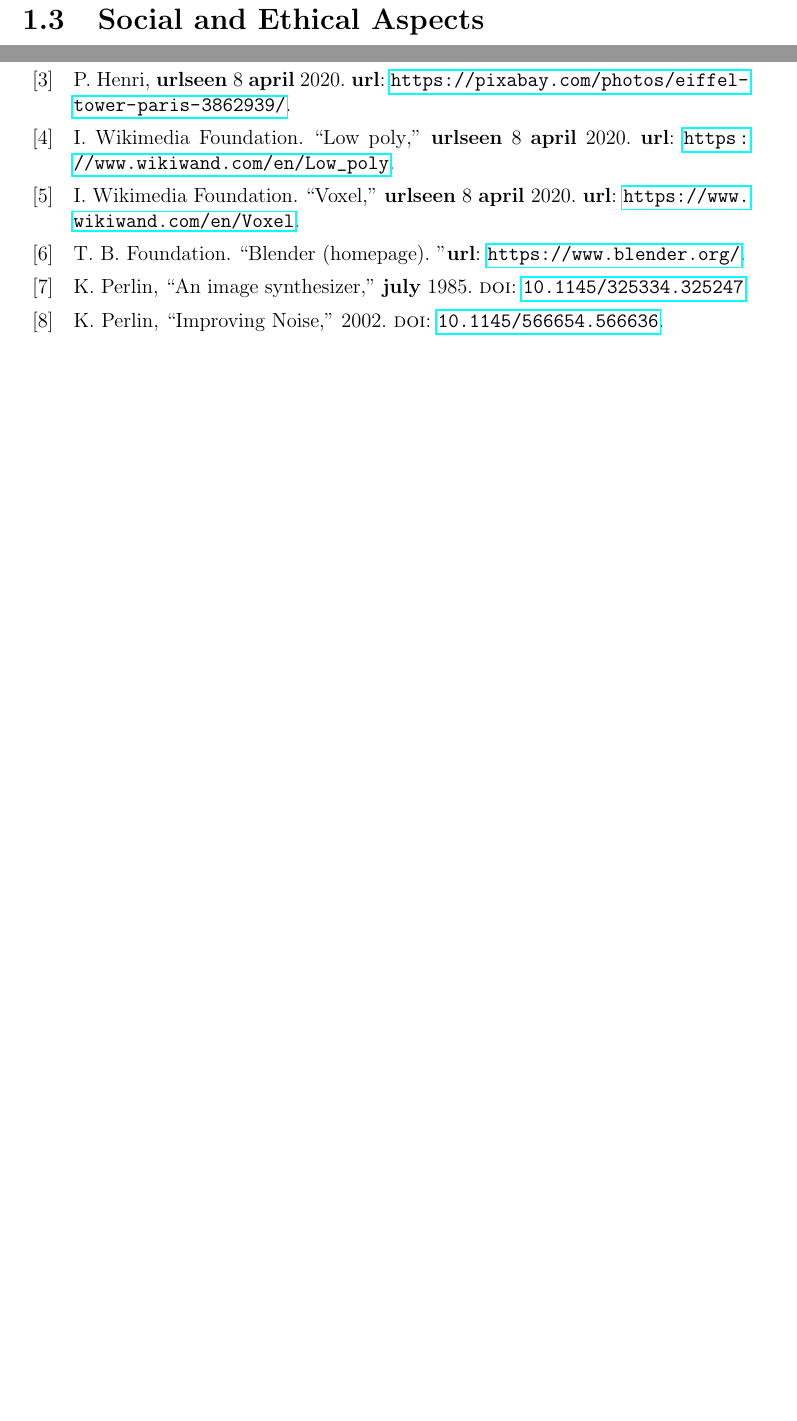
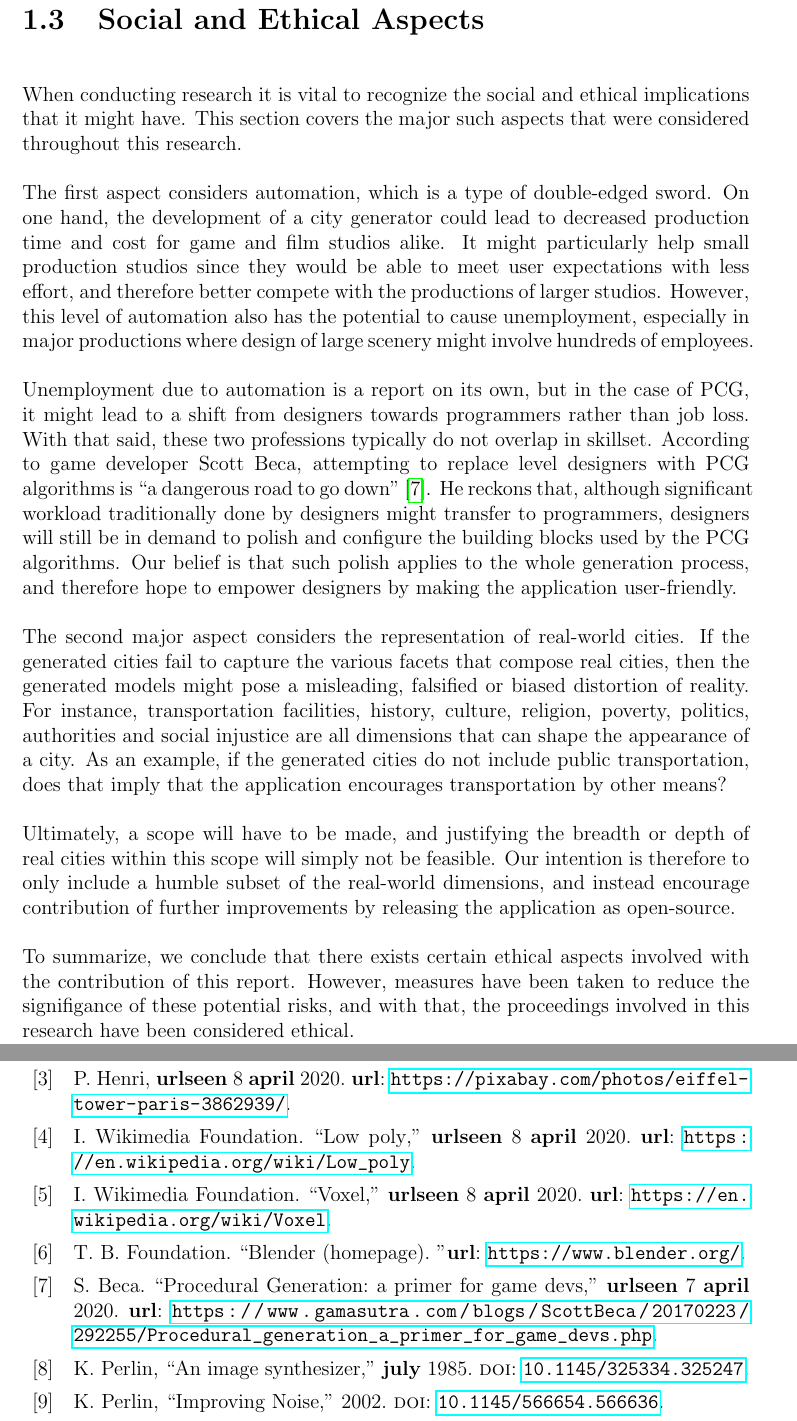
Before and after one commit to DATX02-20-02/Report, a LaTeX thesis (main.tex, which reads refs.bib, tex/introduction/ethics.tex): two parts of pages 16 and 28 of 30 before the commit and two parts of pages 16 and 29 of 31 after it, joined at a grey line, cut so that both start at the same text, the shorter picture padded with empty space. Compiled offline with pdfLaTeX.

Commit message:
Add ethics chapter

```diff
--- a/refs.bib
+++ b/refs.bib
@@ -37,7 +37,9 @@
   author     = {Wikimedia Foundation, Inc.},
   title      = {Low poly},
   year       = {2020},
-  url        = {https://www.wikiwand.com/en/Low_poly},
+  month      = {4},
+  day        = {4},
+  url        = {https://en.wikipedia.org/wiki/Low_poly},
   urldate    = {2020-04-08},
 }
 
@@ -45,10 +47,21 @@
   author     = {Wikimedia Foundation, Inc.},
   title      = {Voxel},
   year       = {2020},
-  url        = {https://www.wikiwand.com/en/Voxel},
+  month      = {3},
+  day        = {29},
+  url        = {https://en.wikipedia.org/wiki/Voxel},
   urldate    = {2020-04-08},
 }
 
+% Ethics
+@online{gamasutra,
+  author     = {Scott Beca},
+  title      = {Procedural Generation: a primer for game devs},
+  publisher  = {Gamasutra},
+  year       = {2017},
+  url        = {https://www.gamasutra.com/blogs/ScottBeca/20170223/292255/Procedural_generation_a_primer_for_game_devs.php},
+  urldate    = {2020-04-07},
+}
 
 % Related Works
 @article{ba_landscape,
--- a/tex/introduction/ethics.tex
+++ b/tex/introduction/ethics.tex
@@ -1,3 +1,28 @@
 \section{Social and Ethical Aspects}
 
-% Accuracy to real-life and maintain culture. Representing all parts is not focus either.
+When conducting research it is vital to recognize the social and ethical implications that it might have.
+This section covers the major such aspects that were considered throughout this research.
+
+The first aspect considers automation, which is a type of double-edged sword.
+On one hand, the development of a city generator could lead to decreased production time and cost for game and film studios alike.
+It might particularly help small production studios since they would be able to meet user expectations with less effort, and therefore better compete with the productions of larger studios.
+However, this level of automation also has the potential to cause unemployment, especially in major productions where design of large scenery might involve hundreds of employees.
+
+Unemployment due to automation is a report on its own, but in the case of PCG, it might lead to a shift from designers towards programmers rather than job loss.
+With that said, these two professions typically do not overlap in skillset.
+According to game developer Scott Beca, attempting to replace level designers with PCG algorithms is ``a dangerous road to go down'' \cite{gamasutra}.
+He reckons that, although significant workload traditionally done by designers might transfer to programmers, designers will still be in demand to polish and configure the building blocks used by the PCG algorithms.
+Our belief is that such polish applies to the whole generation process, and therefore hope to empower designers by making the application user-friendly.
+
+The second major aspect considers the representation of real-world cities.
+If the generated cities fail to capture the various facets that compose real cities, then the generated models might pose a misleading, falsified or biased distortion of reality.
+For instance, transportation facilities, history, culture, religion, poverty, politics, authorities and social injustice are all dimensions that can shape the appearance of a city.
+As an example, if the generated cities do not include public transportation, does that imply that the application encourages transportation by other means?
+
+Ultimately, a scope will have to be made, and justifying the breadth or depth of real cities within this scope will simply not be feasible.
+Our intention is therefore to only include a humble subset of the real-world dimensions, and instead encourage contribution of further improvements by releasing the application as open-source.
+
+To summarize, we conclude that there exists certain ethical aspects involved with the contribution of this report.
+However, measures have been taken to reduce the signifigance of these potential risks, and with that, the proceedings involved in this research have been considered ethical.
+
+\newpage
```
Also changed, not shown: refs.bib (9 more changed lines).
